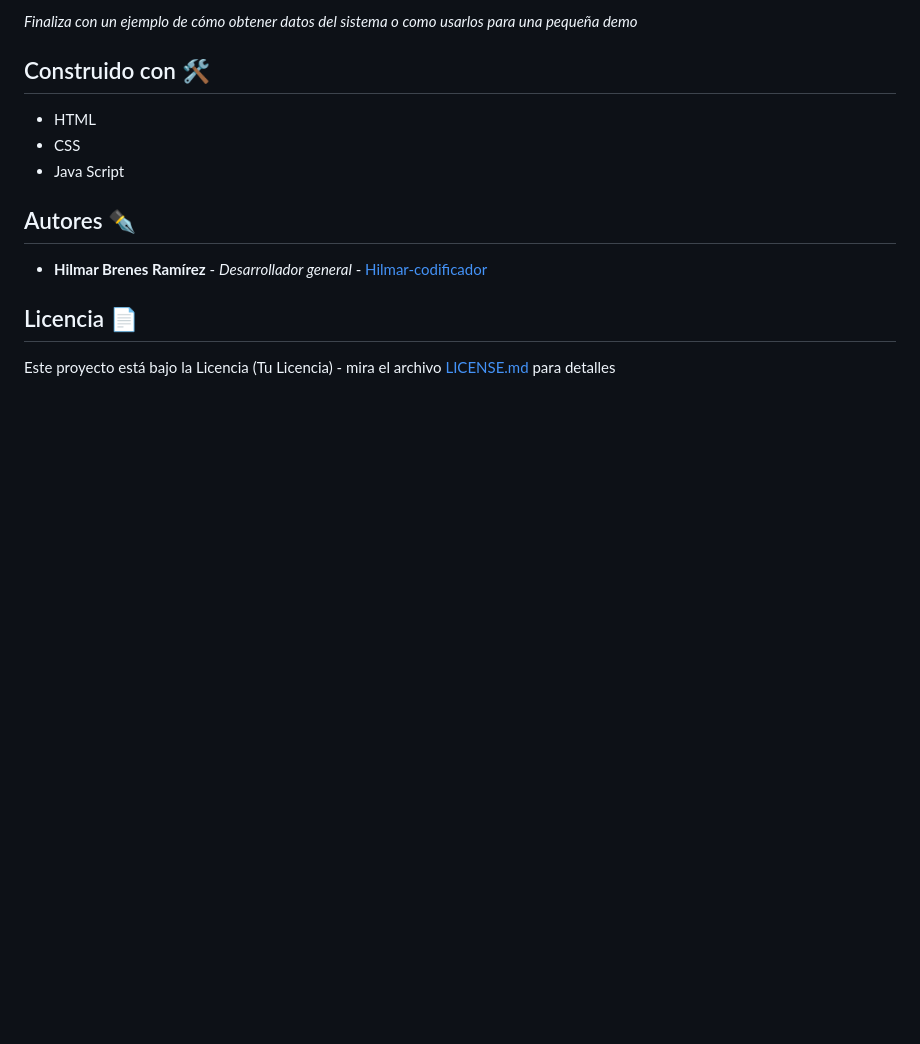
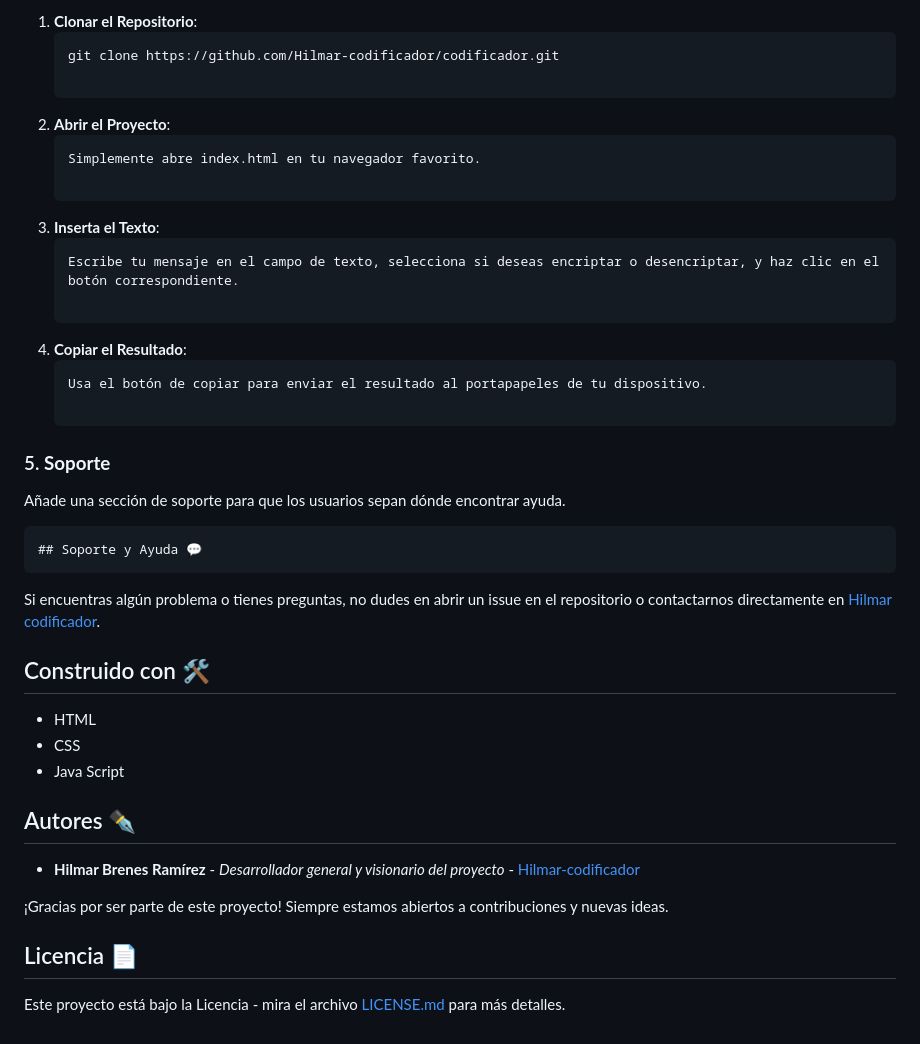
Before and after one commit to Hilmar-codificador/Codificador, a Markdown page: README.md, the part around the change printed below. Drawn GitHub-style; blank space fills up the shorter version.

````diff
--- a/README.md
+++ b/README.md
@@ -23,6 +47,30 @@ hasta finalizar
 ```
 
-_Finaliza con un ejemplo de cómo obtener datos del sistema o como usarlos para una pequeña demo_
+1. **Clonar el Repositorio**:
+   ```bash
+   git clone https://github.com/Hilmar-codificador/codificador.git
+
+2. **Abrir el Proyecto**:
+   ```bash
+   Simplemente abre index.html en tu navegador favorito.
+
+3. **Inserta el Texto**:
+   ```bash
+   Escribe tu mensaje en el campo de texto, selecciona si deseas encriptar o desencriptar, y haz clic en el botón correspondiente.
+
+4. **Copiar el Resultado**:
+   ```bash
+   Usa el botón de copiar para enviar el resultado al portapapeles de tu dispositivo.
+
+### 5. **Soporte**
+   Añade una sección de soporte para que los usuarios sepan dónde encontrar ayuda.
+
+```markdown
+## Soporte y Ayuda 💬
+```
+
+Si encuentras algún problema o tienes preguntas, no dudes en abrir un issue en el repositorio o contactarnos directamente en [Hilmar codificador](mailto:hilmar.brenes@live.com).
+
 
 ## Construido con 🛠️
 
@@ -32,8 +80,10 @@ _Finaliza con un ejemplo de cómo obtener datos del sistema o como usarlos para
 
 ## Autores ✒️
 
-* **Hilmar Brenes Ramírez** - *Desarrollador general* - [Hilmar-codificador](https://github.com/Hilmar-codificador)
+* **Hilmar Brenes Ramírez** - *Desarrollador general y visionario del proyecto* - [Hilmar-codificador](https://github.com/Hilmar-codificador)
+
+¡Gracias por ser parte de este proyecto! Siempre estamos abiertos a contribuciones y nuevas ideas.
 
 ## Licencia 📄
 
-Este proyecto está bajo la Licencia (Tu Licencia) - mira el archivo [LICENSE.md](LICENSE.md) para detalles
+Este proyecto está bajo la Licencia - mira el archivo [LICENSE.md](LICENSE.md) para más detalles.
````
Also changed, not shown: other parts of README.md (+36 -12 lines), LICENSE.md (added, +6 -0 lines), Imagenes/Codificador.png (added).
